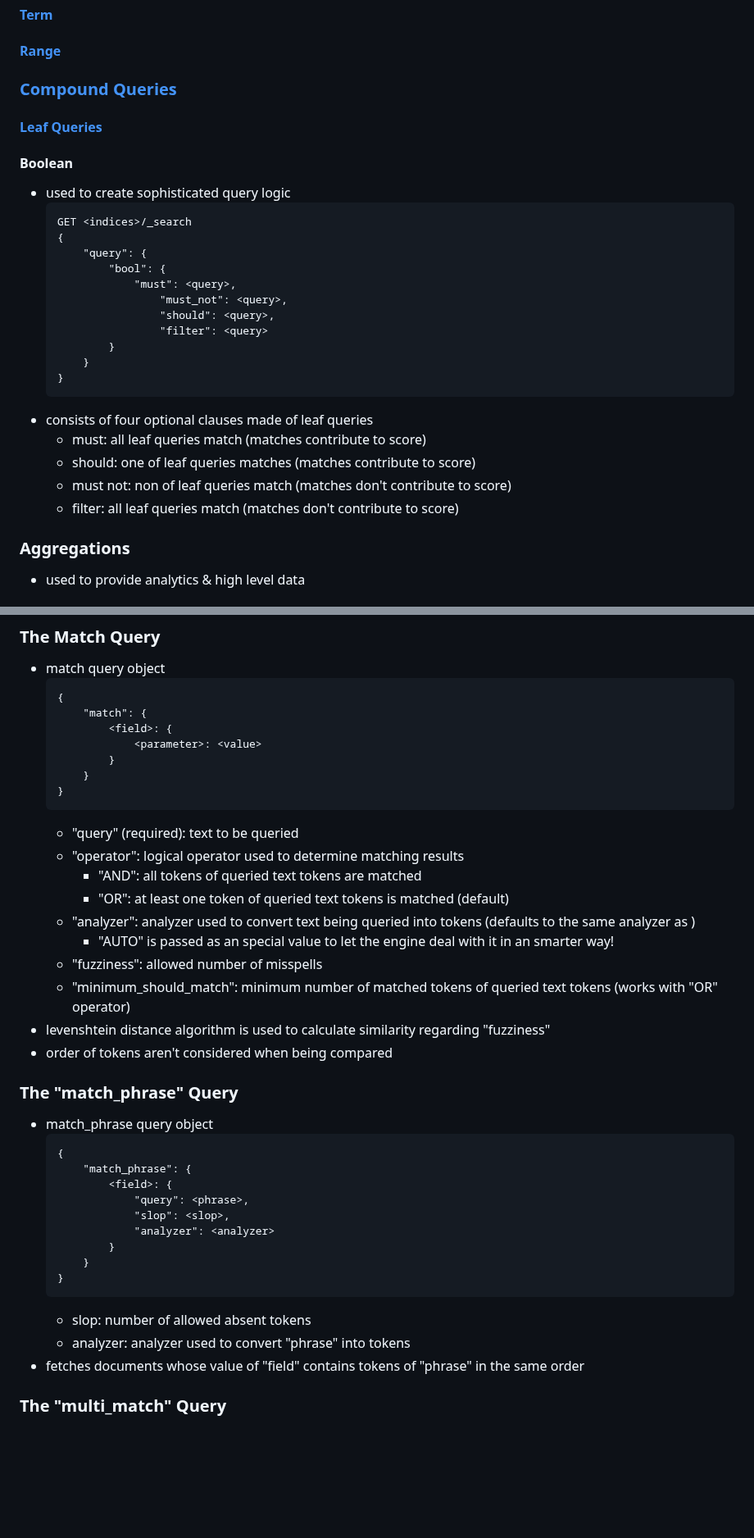
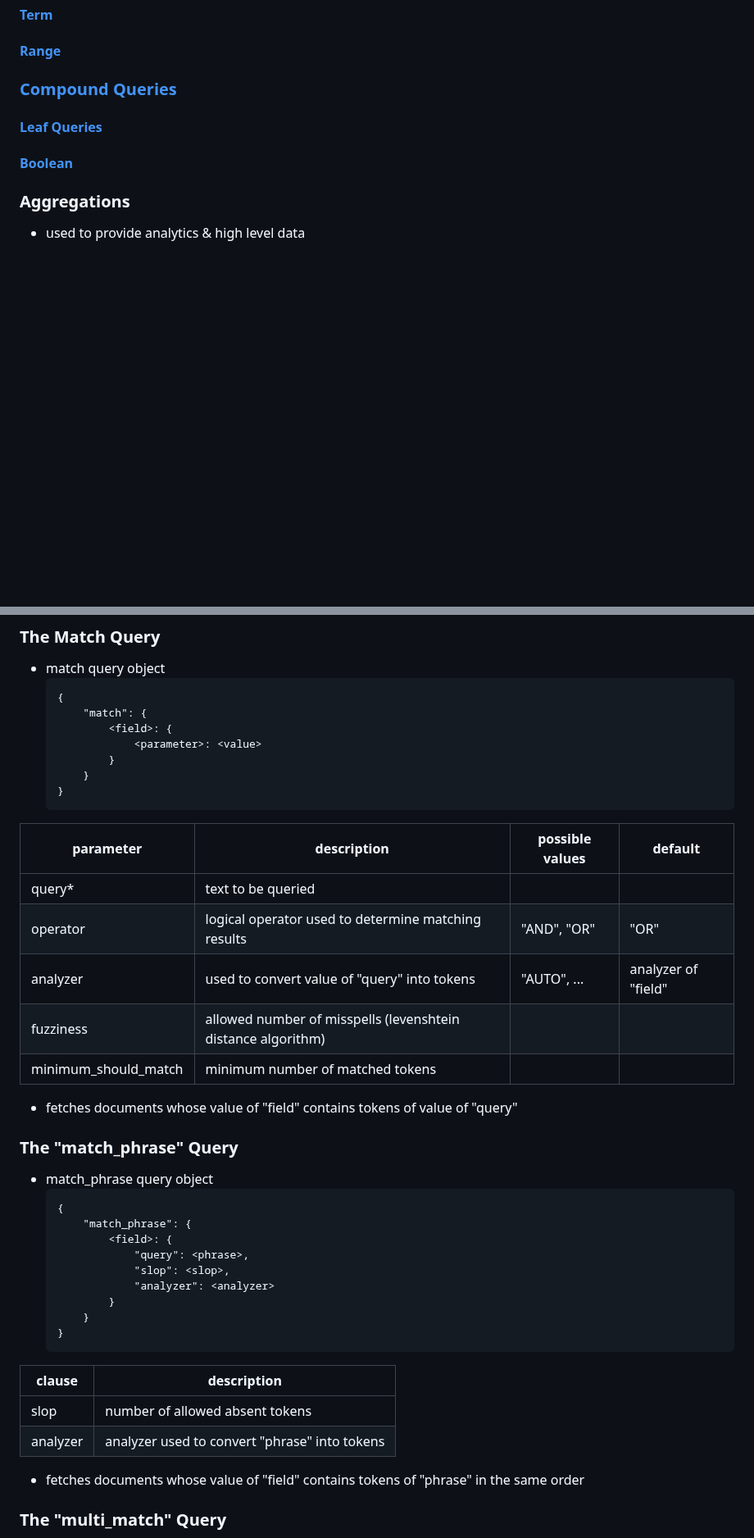
Before and after one commit to amirongit/notecode, a Markdown page: elasticsearchInAction.md, 2 parts joined by grey strips. Shown at 82% size. Rendered like a GitHub page; blank space fills up the shorter version.

````diff
--- a/elasticsearchInAction.md
+++ b/elasticsearchInAction.md
@@ -87,28 +87,9 @@
 #### [Prefix](#the-prefix-query)
 #### [Term](#the-term-query)
 #### [Range](#the-range-query)
-### [Compound Queries](#leaf--compound-queries)
-#### [Leaf Queries](#leaf--compound-queries)
-#### Boolean
-- used to create sophisticated query logic
-    ```
-    GET <indices>/_search
-    {
-        "query": {
-            "bool": {
-                "must": <query>,
-                    "must_not": <query>,
-                    "should": <query>,
-                    "filter": <query>
-            }
-        }
-    }
-    ```
-- consists of four optional clauses made of leaf queries
-    - must: all leaf queries match (matches contribute to score)
-    - should: one of leaf queries matches (matches contribute to score)
-    - must not: non of leaf queries match (matches don't contribute to score)
-    - filter: all leaf queries match (matches don't contribute to score)
+### [Compound Queries](#compound-queries)
+#### [Leaf Queries](#leaf-queries)
+#### [Boolean](#the-boolean-query)
 ### Aggregations
 - used to provide analytics & high level data
 #### Metric
@@ -1112,16 +1118,16 @@ GET <search-criteria>/_search
         }
     }
     ```
-    - "query" (required): text to be queried
-    - "operator": logical operator used to determine matching results
-        - "AND": all tokens of queried text tokens are matched
-        - "OR": at least one token of queried text tokens is matched (default)
-    - "analyzer": analyzer used to convert text being queried into tokens (defaults to the same analyzer as <field>)
-        - "AUTO" is passed as an special value to let the engine deal with it in an smarter way!
-    - "fuzziness": allowed number of misspells
-    - "minimum_should_match": minimum number of matched tokens of queried text tokens (works with "OR" operator)
-- levenshtein distance algorithm is used to calculate similarity regarding "fuzziness"
-- order of tokens aren't considered when being compared
+
+|parameter|description|possible values|default|
+|-|-|-|-|
+|query\*|text to be queried|
+|operator|logical operator used to determine matching results|"AND", "OR"|"OR"|
+|analyzer|used to convert value of "query" into tokens|"AUTO", ...|analyzer of "field"|
+|fuzziness|allowed number of misspells (levenshtein distance algorithm)|
+|minimum_should_match|minimum number of matched tokens|
+
+- fetches documents whose value of "field" contains tokens of value of "query"
 ### The "match_phrase" Query
 - match_phrase query object
     ```
@@ -1135,8 +1141,12 @@ GET <search-criteria>/_search
         }
     }
     ```
-    - slop: number of allowed absent tokens
-    - analyzer: analyzer used to convert "phrase" into tokens
+
+|clause|description|
+|-|-|
+|slop|number of allowed absent tokens|
+|analyzer|analyzer used to convert "phrase" into tokens|
+
 - fetches documents whose value of "field" contains tokens of "phrase" in the same order
 ### The "multi_match" Query
 - multi_match query object
````
Also changed, not shown: other parts of elasticsearchInAction.md (+98 -56 lines).
